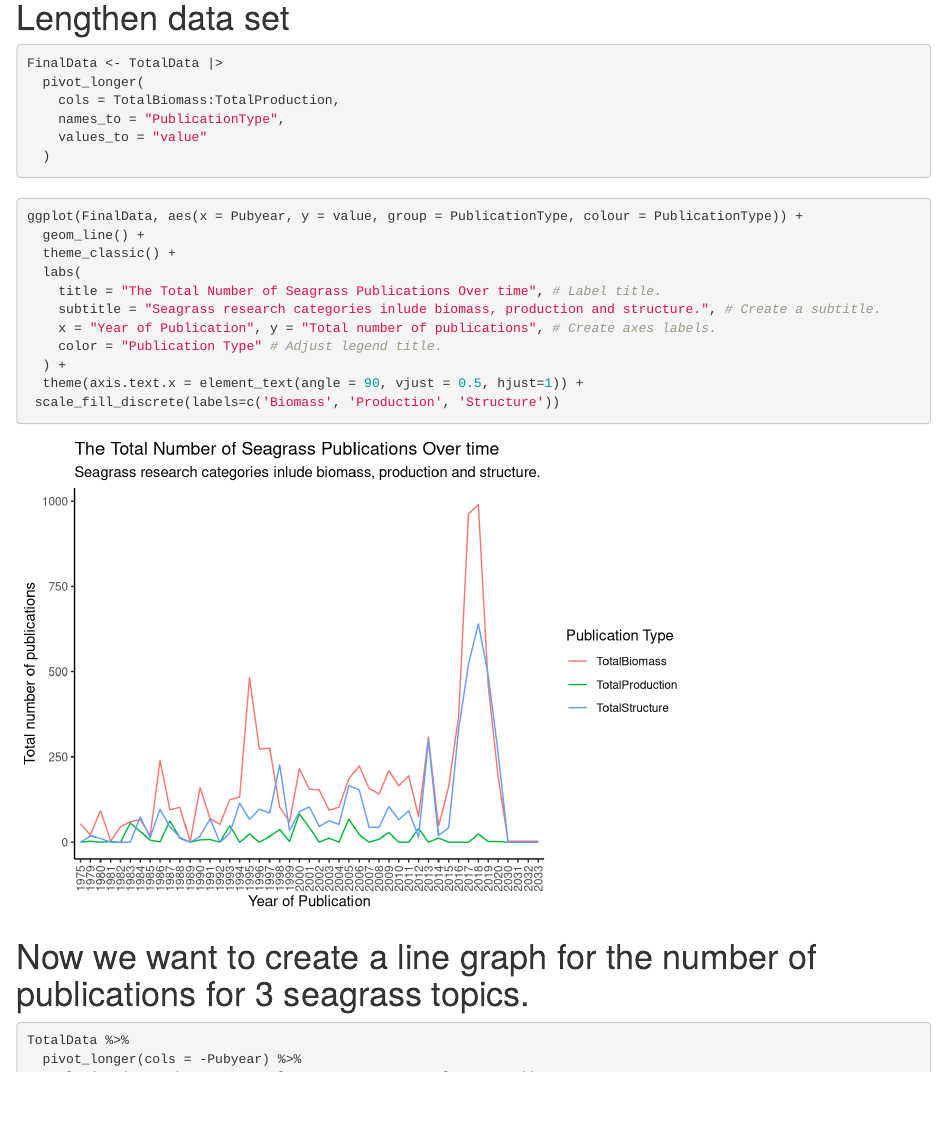
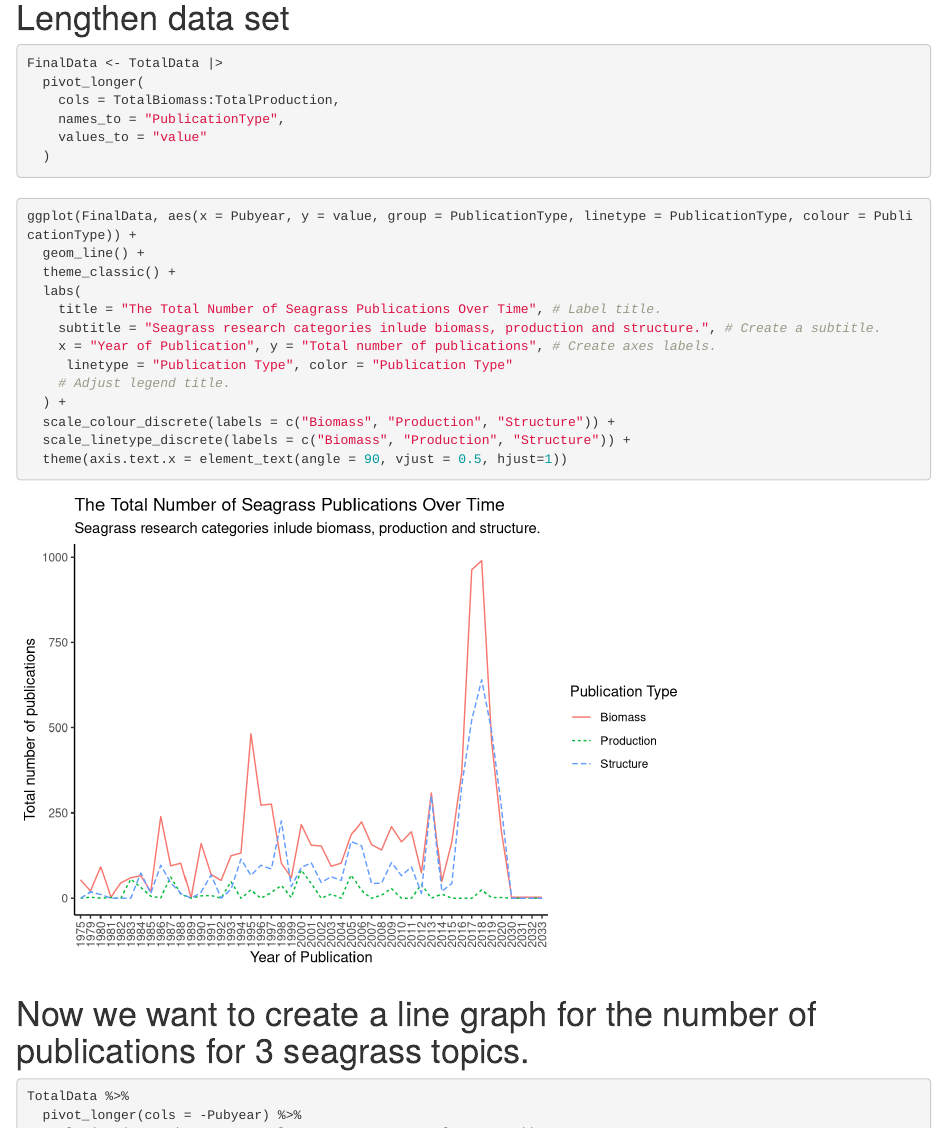
Before and after one commit to Talia-Murray/MB5370_Mod04_TM, an R Markdown document (code/Assignment1-seagrass-data-viz.Rmd): the page in a window 1100 px wide, from 7790 px down. Rendered offline with R 4.5, knitr and Pandoc, with nearby package versions.

Commit message:
Create graph

````diff
--- a/code/Assignment1-seagrass-data-viz.Rmd
+++ b/code/Assignment1-seagrass-data-viz.Rmd
@@ -228,17 +228,19 @@ FinalData <- TotalData |>
 #
 ```{r}
 
-ggplot(FinalData, aes(x = Pubyear, y = value, group = PublicationType, colour = PublicationType)) +
+ggplot(FinalData, aes(x = Pubyear, y = value, group = PublicationType, linetype = PublicationType, colour = PublicationType)) +
   geom_line() +
   theme_classic() +
   labs(
-    title = "The Total Number of Seagrass Publications Over time", # Label title.
+    title = "The Total Number of Seagrass Publications Over Time", # Label title.
     subtitle = "Seagrass research categories inlude biomass, production and structure.", # Create a subtitle.
     x = "Year of Publication", y = "Total number of publications", # Create axes labels.
-    color = "Publication Type" # Adjust legend title.
+     linetype = "Publication Type", color = "Publication Type"
+    # Adjust legend title.
   ) +
-  theme(axis.text.x = element_text(angle = 90, vjust = 0.5, hjust=1)) +
- scale_fill_discrete(labels=c('Biomass', 'Production', 'Structure'))
+  scale_colour_discrete(labels = c("Biomass", "Production", "Structure")) +
+  scale_linetype_discrete(labels = c("Biomass", "Production", "Structure")) +
+  theme(axis.text.x = element_text(angle = 90, vjust = 0.5, hjust=1))
 
 
 
````
